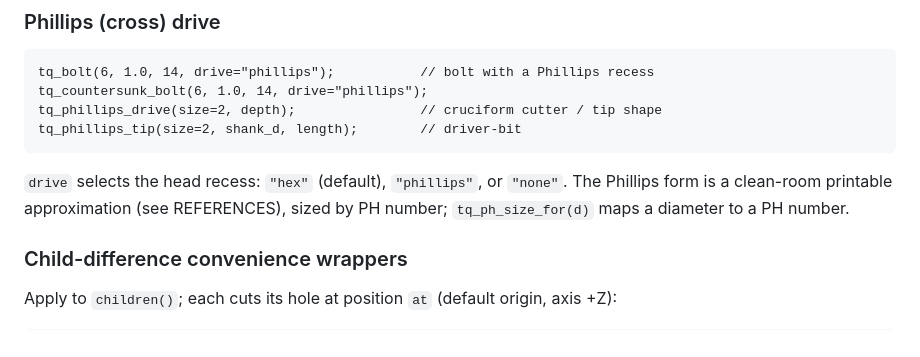
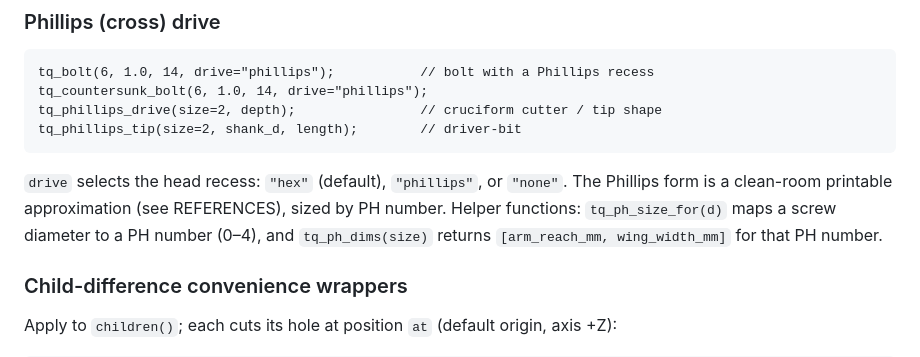
Before and after one commit to scottconverse/tq-threads, a Markdown page: MANUAL.md, the part around the change. Rendered like a GitHub page.

````diff
--- a/MANUAL.md
+++ b/MANUAL.md
@@ -248,7 +248,9 @@ tq_phillips_tip(size=2, shank_d, length);        // driver-bit
 ```
 `drive` selects the head recess: `"hex"` (default), `"phillips"`, or `"none"`.
 The Phillips form is a clean-room printable approximation (see REFERENCES),
-sized by PH number; `tq_ph_size_for(d)` maps a diameter to a PH number.
+sized by PH number. Helper functions: `tq_ph_size_for(d)` maps a screw diameter
+to a PH number (0–4), and `tq_ph_dims(size)` returns `[arm_reach_mm,
+wing_width_mm]` for that PH number.
 
 ### Child-difference convenience wrappers
 Apply to `children()`; each cuts its hole at position `at` (default origin, axis +Z):
````
Also changed, not shown: README.md (+1 -0 lines), REFERENCES.md (+7 -8 lines).
